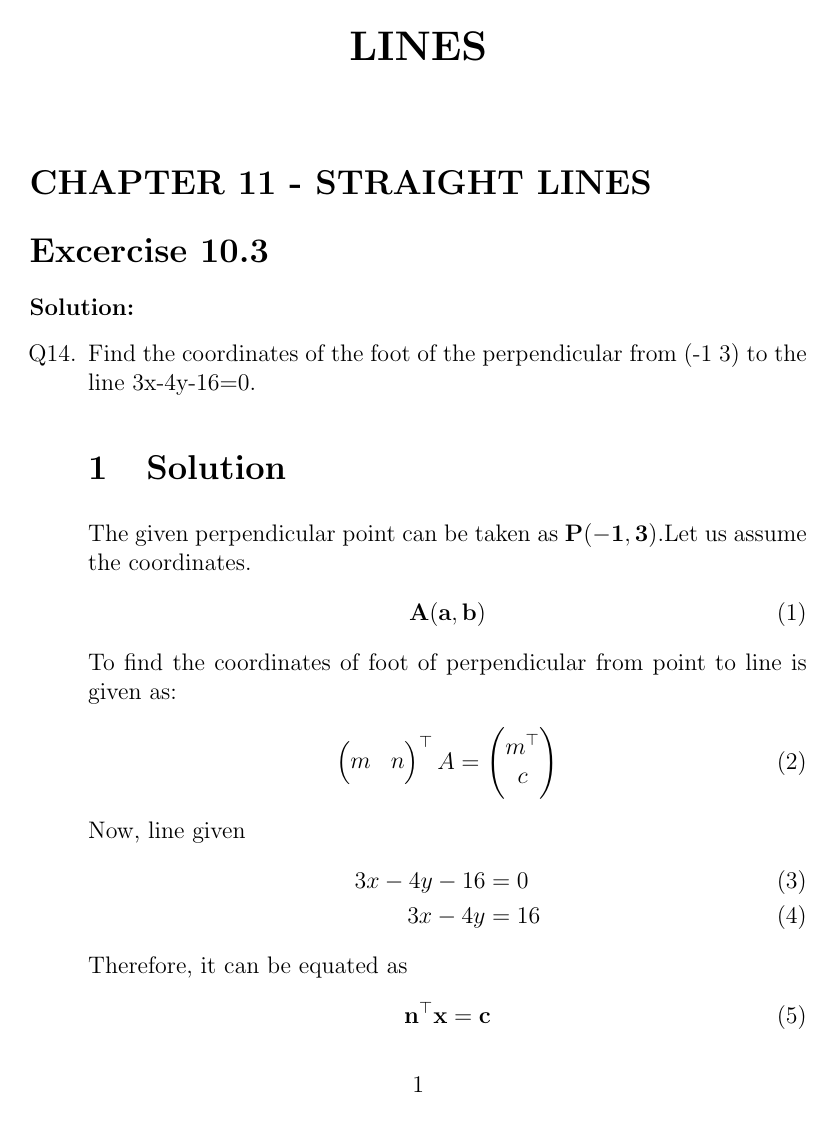
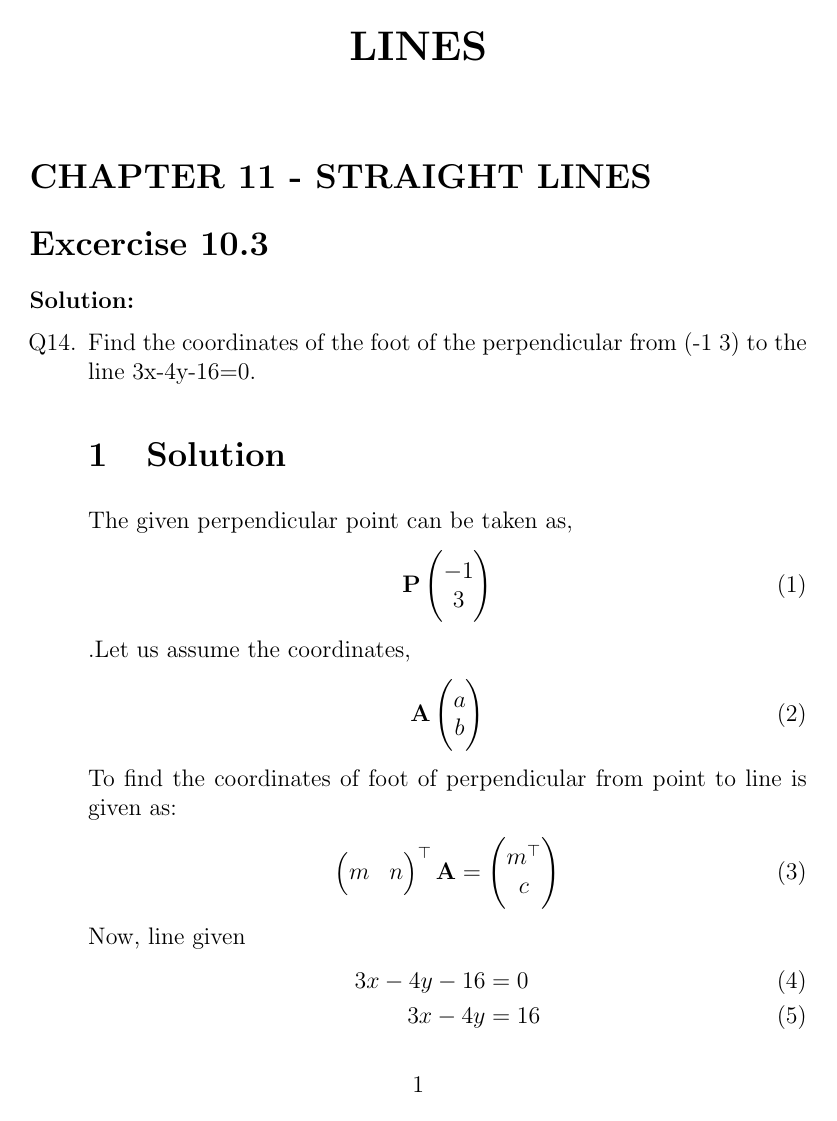
Before and after one commit to VSAnirudh2509/Fwc, a LaTeX document (Lines/11/10.3.14/lines.tex): page 1 of 3. The pictures show the PDF file Lines/11/10.3.14/lines.pdf that the author committed with the source.

Commit message:
Add files via upload

```diff
--- a/Lines/11/10.3.14/lines.tex
+++ b/Lines/11/10.3.14/lines.tex
@@ -44,15 +44,25 @@
 \begin{enumerate}
 \item[Q14.] Find the coordinates of the foot of the perpendicular from (-1 3) to the line 3x-4y-16=0.
 \section{Solution}
-The given perpendicular point can be taken as $\vec{P(-1,3)}$.Let us assume the coordinates.
+The given perpendicular point can be taken as,
 \begin{align}
-\vec{A(a,b)}
+ \vec{P}\myvec{
+-1\\
+3
+}
+\end{align}
+.Let us assume the coordinates,
+\begin{align}
+\vec{A}\myvec{
+a\\
+b
+}
 \end{align}
 To find the coordinates of foot of perpendicular from point to line is given as:
 \begin{align}
 \myvec{
 m&n
-}^\top A = \myvec{
+}^\top \vec{A} = \myvec{
 m^\top\\
 c
 }
```
Also changed, not shown: Lines/11/10.3.14/lines.pdf, Lines/11/10.3.14/lines.tex (5 more changed lines).
